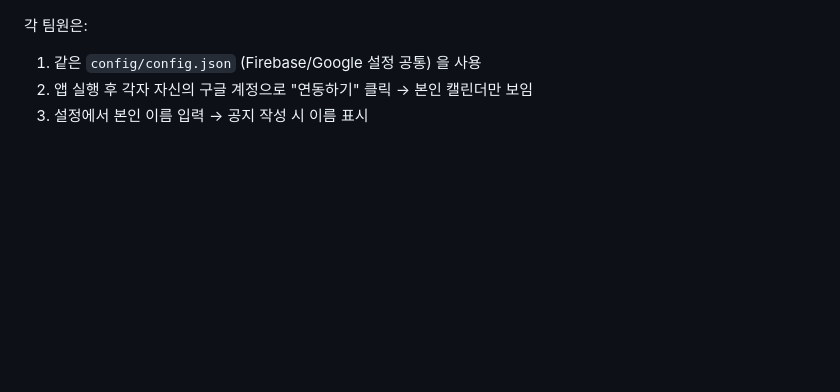
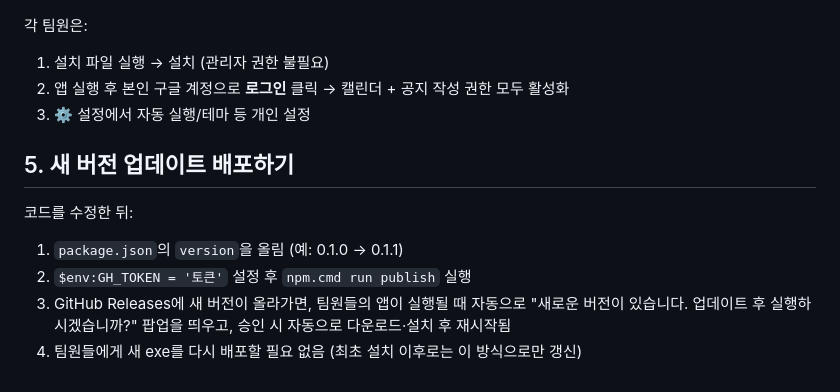
Before and after one commit to jaekwang-cmd/team-notice-app, a Markdown page: README.md, the part around one of its changes. GitHub-like rendering; blank space fills up the shorter version.

```diff
--- a/README.md
+++ b/README.md
@@ -63,5 +66,14 @@ npm run dist
 
 각 팀원은:
-1. 같은 `config/config.json` (Firebase/Google 설정 공통) 을 사용
-2. 앱 실행 후 각자 자신의 구글 계정으로 "연동하기" 클릭 → 본인 캘린더만 보임
-3. 설정에서 본인 이름 입력 → 공지 작성 시 이름 표시
+1. 설치 파일 실행 → 설치 (관리자 권한 불필요)
+2. 앱 실행 후 본인 구글 계정으로 **로그인** 클릭 → 캘린더 + 공지 작성 권한 모두 활성화
+3. ⚙️ 설정에서 자동 실행/테마 등 개인 설정
+
+## 5. 새 버전 업데이트 배포하기
+
+코드를 수정한 뒤:
+
+1. `package.json`의 `version`을 올림 (예: 0.1.0 → 0.1.1)
+2. `$env:GH_TOKEN = '토큰'` 설정 후 `npm.cmd run publish` 실행
+3. GitHub Releases에 새 버전이 올라가면, 팀원들의 앱이 실행될 때 자동으로 "새로운 버전이 있습니다. 업데이트 후 실행하시겠습니까?" 팝업을 띄우고, 승인 시 자동으로 다운로드·설치 후 재시작됨
+4. 팀원들에게 새 exe를 다시 배포할 필요 없음 (최초 설치 이후로는 이 방식으로만 갱신)
```
Also changed, not shown: other parts of README.md (+20 -17 lines).
